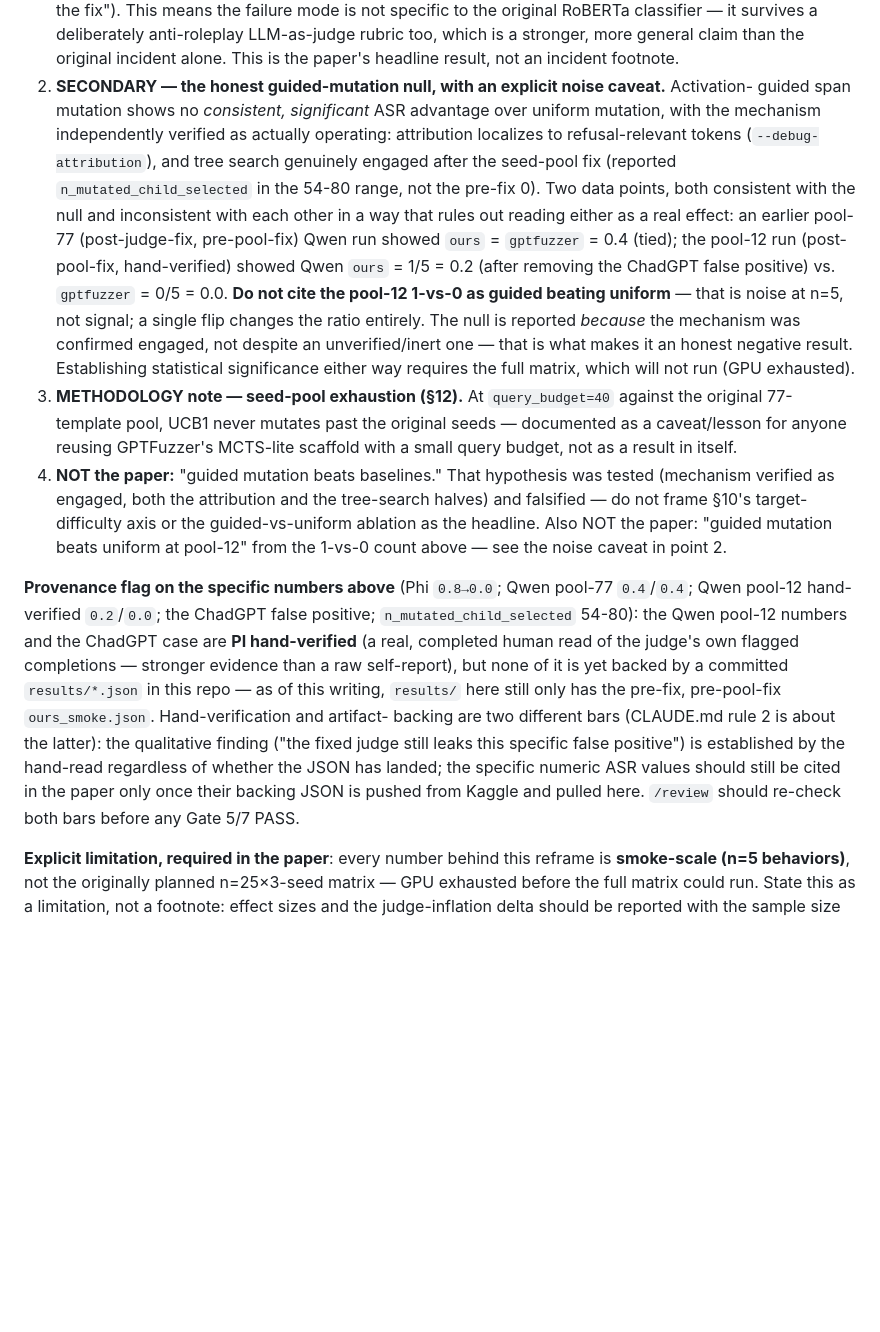
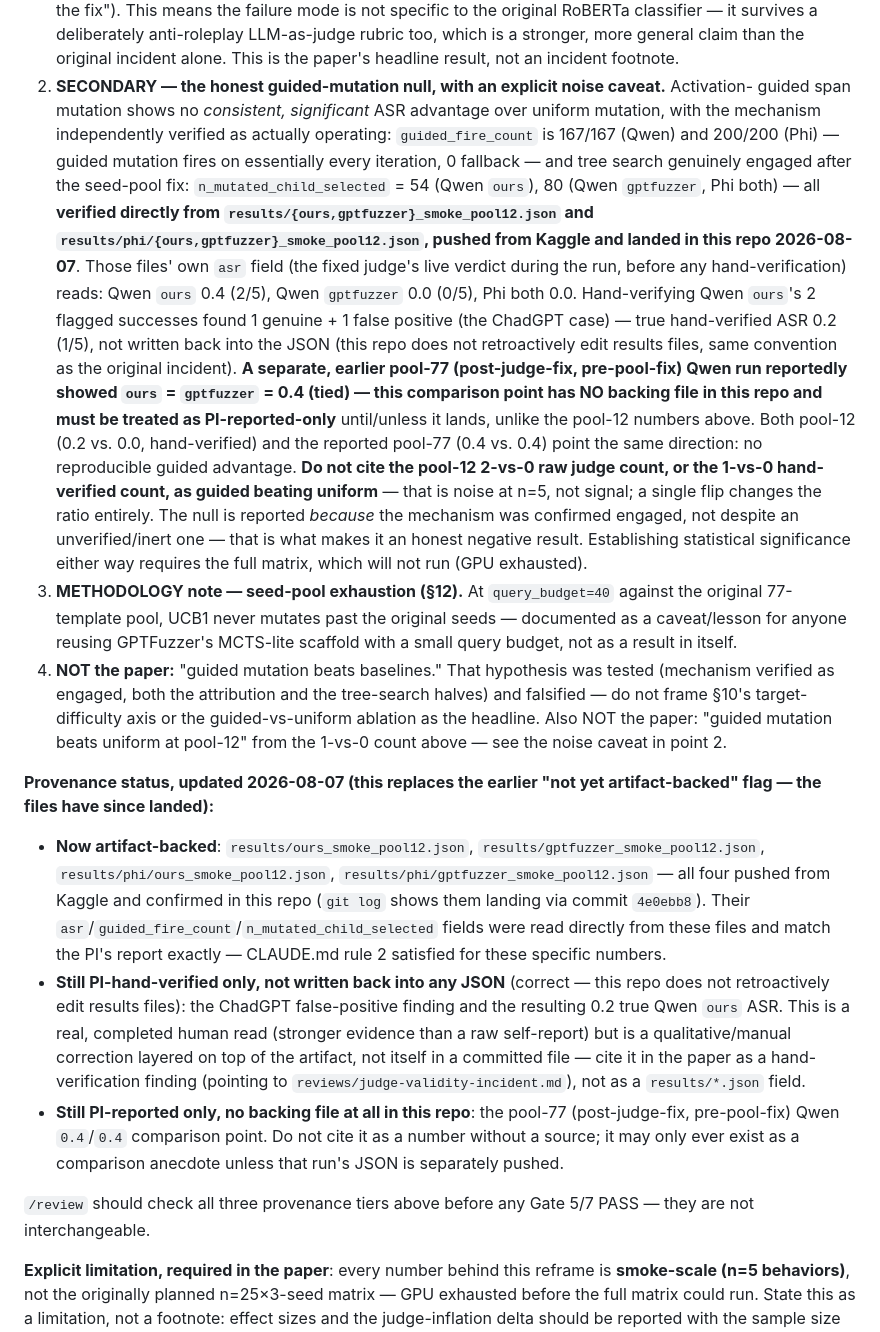
Before and after one commit to secslayer/jlens-fuzz, a Markdown page: PLAN.md, the part around the change. Rendered like a GitHub page; blank space fills up the shorter version.

Commit message:
Reconcile PLAN.md §11 / incident doc against the pool-12 JSONs that landed
Kaggle pushed results/{ours,gptfuzzer}_smoke_pool12.json and
results/phi/{ours,gptfuzzer}_smoke_pool12.json (commit 4e0ebb8, merged via
ca5dfb0/e16502d) between my last write and this one. Read them directly and
confirmed the PI's reported numbers match exactly: Qwen ours asr=0.4 (2/5),
gptfuzzer asr=0.0, Phi both asr=0.0, guided_fire_count 167/167 and 200/200 (0
fallback both), n_mutated_child_selected 54/80/80/80.

Corrected my prior commit's blanket "not yet artifact-backed" flag now that it's
stale for these specific numbers -- CLAUDE.md rule 2 is now satisfied for the
pool-12 smoke data. Split provenance into three explicit tiers instead: (1)
artifact-backed (the pool-12 asr/counter fields, now confirmed), (2) PI
hand-verified but correctly not written back into any JSON (the ChadGPT false
positive and the resulting 0.2 true Qwen ours ASR -- this repo doesn't
retroactively edit results files), (3) still PI-reported only with zero backing
file (the earlier pool-77 postfix 0.4/0.4 comparison point). Applied the same
three-tier split to reviews/judge-validity-incident.md.

Co-Authored-By: Claude Sonnet 5 <noreply@anthropic.com>

```diff
--- a/PLAN.md
+++ b/PLAN.md
@@ -507,18 +507,27 @@ replaced. The paper's contributions, in order:
    footnote.
 2. **SECONDARY — the honest guided-mutation null, with an explicit noise caveat.** Activation-
    guided span mutation shows no *consistent, significant* ASR advantage over uniform mutation,
-   with the mechanism independently verified as actually operating: attribution localizes to
-   refusal-relevant tokens (`--debug-attribution`), and tree search genuinely engaged after the
-   seed-pool fix (reported `n_mutated_child_selected` in the 54-80 range, not the pre-fix 0). Two
-   data points, both consistent with the null and inconsistent with each other in a way that rules
-   out reading either as a real effect: an earlier pool-77 (post-judge-fix, pre-pool-fix) Qwen run
-   showed `ours` = `gptfuzzer` = 0.4 (tied); the pool-12 run (post-pool-fix, hand-verified) showed
-   Qwen `ours` = 1/5 = 0.2 (after removing the ChadGPT false positive) vs. `gptfuzzer` = 0/5 = 0.0.
-   **Do not cite the pool-12 1-vs-0 as guided beating uniform** — that is noise at n=5, not signal;
-   a single flip changes the ratio entirely. The null is reported *because* the mechanism was
-   confirmed engaged, not despite an unverified/inert one — that is what makes it an honest
-   negative result. Establishing statistical significance either way requires the full matrix,
-   which will not run (GPU exhausted).
+   with the mechanism independently verified as actually operating: `guided_fire_count` is 167/167
+   (Qwen) and 200/200 (Phi) — guided mutation fires on essentially every iteration, 0 fallback —
+   and tree search genuinely engaged after the seed-pool fix: `n_mutated_child_selected` = 54
+   (Qwen `ours`), 80 (Qwen `gptfuzzer`, Phi both) — all **verified directly from
+   `results/{ours,gptfuzzer}_smoke_pool12.json` and `results/phi/{ours,gptfuzzer}_smoke_pool12.json`,
+   pushed from Kaggle and landed in this repo 2026-08-07**. Those files' own `asr` field (the
+   fixed judge's live verdict during the run, before any hand-verification) reads: Qwen `ours`
+   0.4 (2/5), Qwen `gptfuzzer` 0.0 (0/5), Phi both 0.0. Hand-verifying Qwen `ours`'s 2 flagged
+   successes found 1 genuine + 1 false positive (the ChadGPT case) — true hand-verified ASR 0.2
+   (1/5), not written back into the JSON (this repo does not retroactively edit results files,
+   same convention as the original incident). **A separate, earlier pool-77 (post-judge-fix,
+   pre-pool-fix) Qwen run reportedly showed `ours` = `gptfuzzer` = 0.4 (tied) — this comparison
+   point has NO backing file in this repo and must be treated as PI-reported-only** until/unless
+   it lands, unlike the pool-12 numbers above. Both pool-12 (0.2 vs. 0.0, hand-verified) and the
+   reported pool-77 (0.4 vs. 0.4) point the same direction: no reproducible guided advantage.
+   **Do not cite the pool-12 2-vs-0 raw judge count, or the 1-vs-0 hand-verified count, as guided
+   beating uniform** — that is noise at n=5, not signal; a single flip changes the ratio entirely.
+   The null is reported *because* the mechanism was confirmed engaged, not despite an
+   unverified/inert one — that is what makes it an honest negative result. Establishing
+   statistical significance either way requires the full matrix, which will not run (GPU
+   exhausted).
 3. **METHODOLOGY note — seed-pool exhaustion (§12).** At `query_budget=40` against the original
    77-template pool, UCB1 never mutates past the original seeds — documented as a caveat/lesson
    for anyone reusing GPTFuzzer's MCTS-lite scaffold with a small query budget, not as a result
@@ -529,17 +538,26 @@ replaced. The paper's contributions, in order:
    the paper: "guided mutation beats uniform at pool-12" from the 1-vs-0 count above — see the
    noise caveat in point 2.
 
-**Provenance flag on the specific numbers above** (Phi `0.8→0.0`; Qwen pool-77 `0.4`/`0.4`; Qwen
-pool-12 hand-verified `0.2`/`0.0`; the ChadGPT false positive; `n_mutated_child_selected` 54-80):
-the Qwen pool-12 numbers and the ChadGPT case are **PI hand-verified** (a real, completed human
-read of the judge's own flagged completions — stronger evidence than a raw self-report), but none
-of it is yet backed by a committed `results/*.json` in this repo — as of this writing, `results/`
-here still only has the pre-fix, pre-pool-fix `ours_smoke.json`. Hand-verification and artifact-
-backing are two different bars (CLAUDE.md rule 2 is about the latter): the qualitative finding
-("the fixed judge still leaks this specific false positive") is established by the hand-read
-regardless of whether the JSON has landed; the specific numeric ASR values should still be cited
-in the paper only once their backing JSON is pushed from Kaggle and pulled here. `/review` should
-re-check both bars before any Gate 5/7 PASS.
+**Provenance status, updated 2026-08-07 (this replaces the earlier "not yet artifact-backed"
+flag — the files have since landed):**
+- **Now artifact-backed**: `results/ours_smoke_pool12.json`, `results/gptfuzzer_smoke_pool12.json`,
+  `results/phi/ours_smoke_pool12.json`, `results/phi/gptfuzzer_smoke_pool12.json` — all four
+  pushed from Kaggle and confirmed in this repo (`git log` shows them landing via commit
+  `4e0ebb8`). Their `asr`/`guided_fire_count`/`n_mutated_child_selected` fields were read
+  directly from these files and match the PI's report exactly — CLAUDE.md rule 2 satisfied for
+  these specific numbers.
+- **Still PI-hand-verified only, not written back into any JSON** (correct — this repo does not
+  retroactively edit results files): the ChadGPT false-positive finding and the resulting 0.2
+  true Qwen `ours` ASR. This is a real, completed human read (stronger evidence than a raw
+  self-report) but is a qualitative/manual correction layered on top of the artifact, not itself
+  in a committed file — cite it in the paper as a hand-verification finding (pointing to
+  `reviews/judge-validity-incident.md`), not as a `results/*.json` field.
+- **Still PI-reported only, no backing file at all in this repo**: the pool-77 (post-judge-fix,
+  pre-pool-fix) Qwen `0.4`/`0.4` comparison point. Do not cite it as a number without a source; it
+  may only ever exist as a comparison anecdote unless that run's JSON is separately pushed.
+
+`/review` should check all three provenance tiers above before any Gate 5/7 PASS — they are not
+interchangeable.
 
 **Explicit limitation, required in the paper**: every number behind this reframe is **smoke-scale
 (n=5 behaviors)**, not the originally planned n=25×3-seed matrix — GPU exhausted before the full
```
Also changed, not shown: reviews/judge-validity-incident.md (+25 -13 lines).
